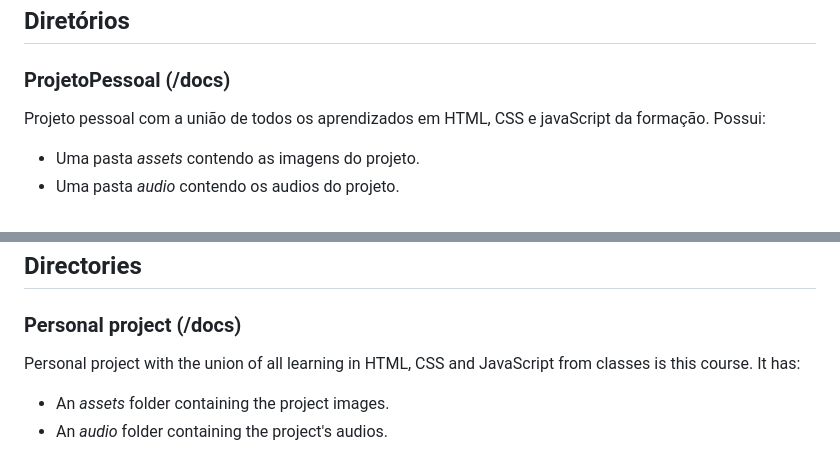
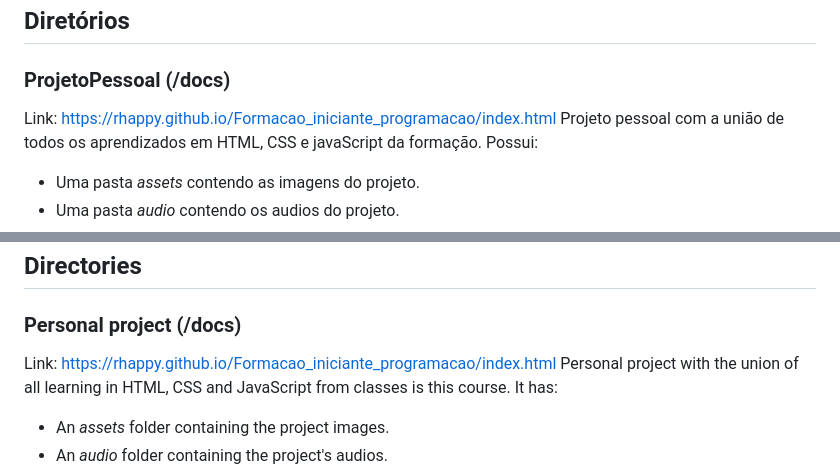
Before and after one commit to Rhappy/Formacao_iniciante_programacao, a Markdown page: readme.md, 2 parts joined by grey strips. Drawn GitHub-style.

```diff
--- a/readme.md
+++ b/readme.md
@@ -18,6 +18,8 @@ Obrigada pela visita! (:
 
 ### ProjetoPessoal (/docs)
 
+
+Link: https://rhappy.github.io/Formacao_iniciante_programacao/index.html
 Projeto pessoal com a união de todos os aprendizados em HTML, CSS e javaScript da formação. Possui:
 - Uma pasta _assets_ contendo as imagens do projeto.
 - Uma pasta _audio_ contendo os audios do projeto.
@@ -88,6 +90,7 @@ Thank you for stoping by! (:
 
 ### Personal project (/docs)
 
+Link: https://rhappy.github.io/Formacao_iniciante_programacao/index.html
 Personal project with the union of all learning in HTML, CSS and JavaScript from classes is this course. It has:
 - An _assets_ folder containing the project images.
 - An _audio_ folder containing the project's audios.
```
